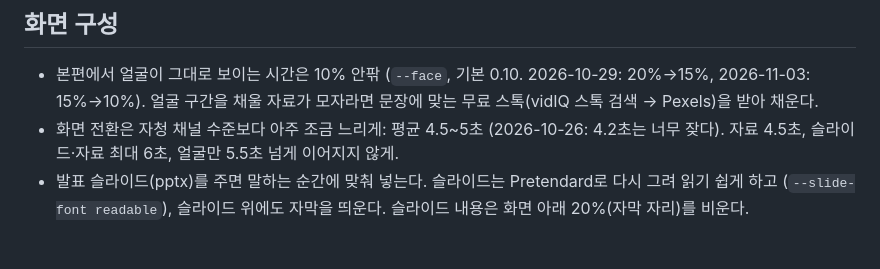
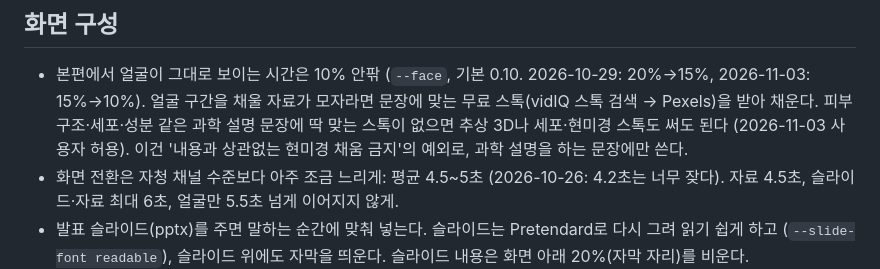
Before and after one commit to signalx1-sketch/my-project, a Markdown page: CLAUDE.md, the part around the change. Drawn GitHub-style; blank space fills up the shorter version.

Commit message:
작업 원칙: 과학 설명 문장에는 추상 3D·세포 스톡도 허용
Co-Authored-By: Claude Opus 5.5 <noreply@anthropic.com>
Claude-Session: https://claude.ai/code/session_01W5aJ6RjiqXjewxs5XWe8qJ

```diff
--- a/CLAUDE.md
+++ b/CLAUDE.md
@@ -23,6 +23,8 @@
 ## 화면 구성
 - 본편에서 얼굴이 그대로 보이는 시간은 10% 안팎 (`--face`, 기본 0.10. 2026-10-29: 20%→15%, 2026-11-03: 15%→10%).
   얼굴 구간을 채울 자료가 모자라면 문장에 맞는 무료 스톡(vidIQ 스톡 검색 → Pexels)을 받아 채운다.
+  피부 구조·세포·성분 같은 과학 설명 문장에 딱 맞는 스톡이 없으면 추상 3D나 세포·현미경 스톡도 써도 된다 (2026-11-03 사용자 허용).
+  이건 '내용과 상관없는 현미경 채움 금지'의 예외로, 과학 설명을 하는 문장에만 쓴다.
 - 화면 전환은 자청 채널 수준보다 아주 조금 느리게: 평균 4.5~5초 (2026-10-26: 4.2초는 너무 잦다). 자료 4.5초, 슬라이드·자료 최대 6초,
   얼굴만 5.5초 넘게 이어지지 않게.
 - 발표 슬라이드(pptx)를 주면 말하는 순간에 맞춰 넣는다. 슬라이드는 Pretendard로 다시 그려 읽기 쉽게 하고
```
